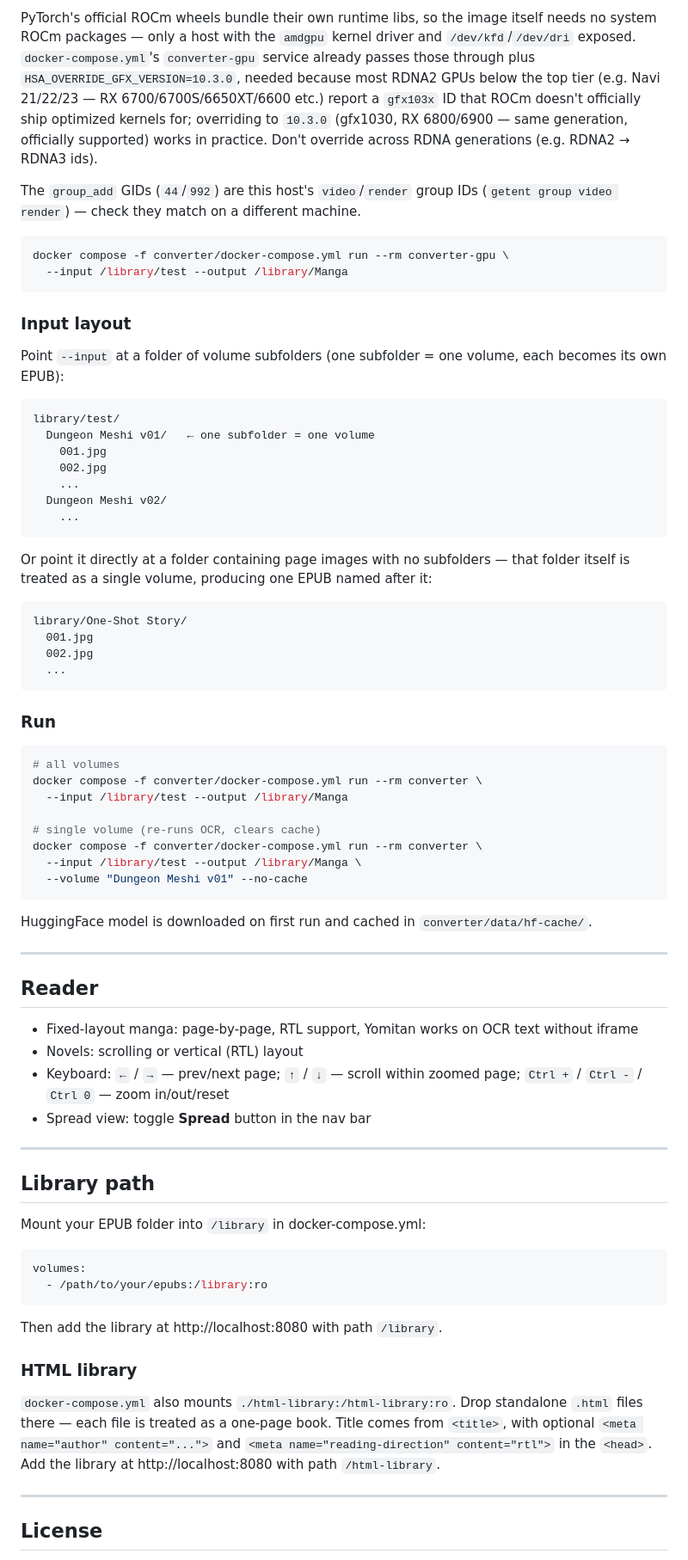
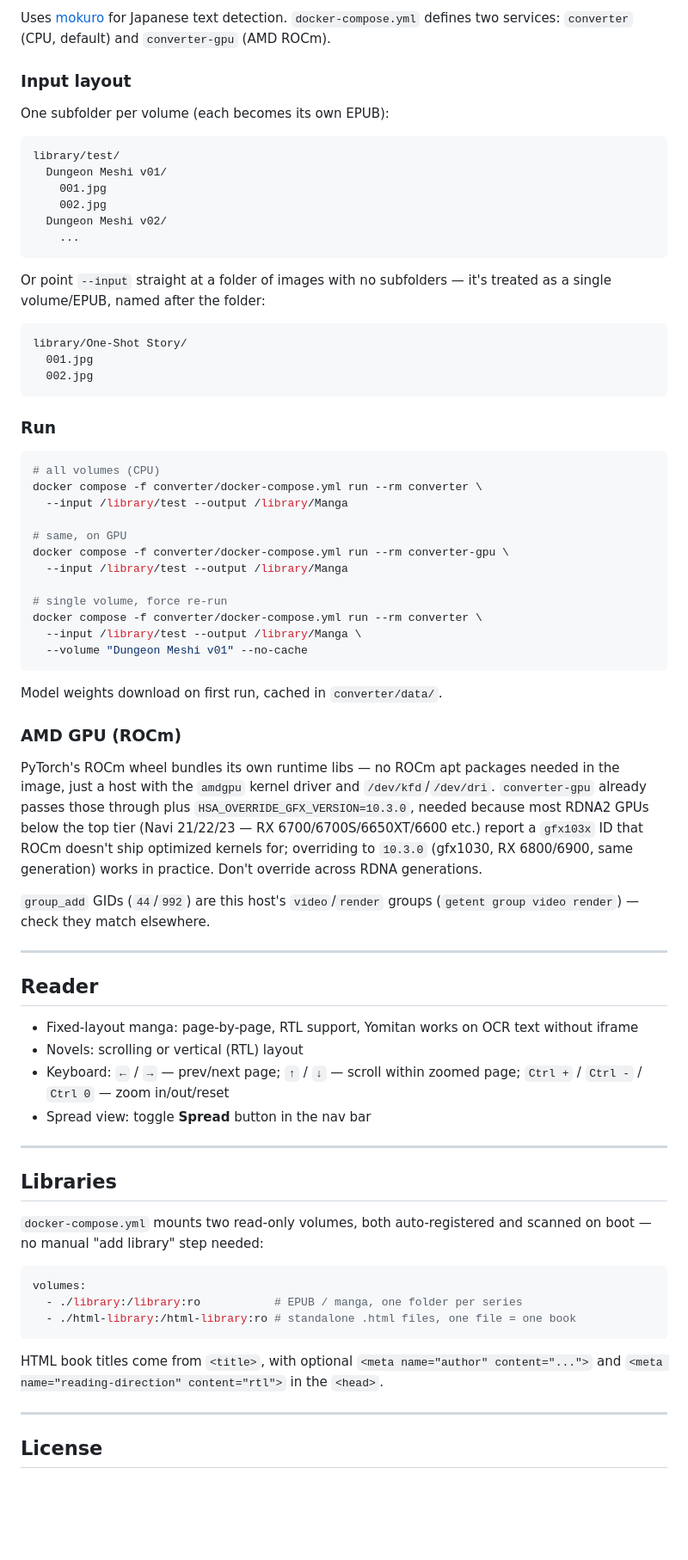
Before and after one commit to TrueBad0ur/yomekuro, a Markdown page: README.md, the part around one of its changes. Shown at 86% size. Rendered like a GitHub page; blank space fills up the shorter version.

````diff
--- a/README.md
+++ b/README.md
@@ -93,60 +71,60 @@ build is service `converter-gpu`.
-PyTorch's official ROCm wheels bundle their own runtime libs, so the image itself needs
-no system ROCm packages — only a host with the `amdgpu` kernel driver and
-`/dev/kfd`/`/dev/dri` exposed. `docker-compose.yml`'s `converter-gpu` service already
-passes those through plus `HSA_OVERRIDE_GFX_VERSION=10.3.0`, needed because most
-RDNA2 GPUs below the top tier (e.g. Navi 21/22/23 — RX 6700/6700S/6650XT/6600 etc.)
-report a `gfx103x` ID that ROCm doesn't officially ship optimized kernels for; overriding
-to `10.3.0` (gfx1030, RX 6800/6900 — same generation, officially supported) works in
-practice. Don't override across RDNA generations (e.g. RDNA2 → RDNA3 ids).
-
-The `group_add` GIDs (`44`/`992`) are this host's `video`/`render` group IDs
-(`getent group video render`) — check they match on a different machine.
-
-```bash
-docker compose -f converter/docker-compose.yml run --rm converter-gpu \
-  --input /library/test --output /library/Manga
-```
+Uses [mokuro](https://github.com/kha-white/mokuro) for Japanese text detection.
+`docker-compose.yml` defines two services: `converter` (CPU, default) and
+`converter-gpu` (AMD ROCm).
 
 ### Input layout
 
-Point `--input` at a folder of volume subfolders (one subfolder = one volume,
-each becomes its own EPUB):
+One subfolder per volume (each becomes its own EPUB):
 
 ```
 library/test/
-  Dungeon Meshi v01/   ← one subfolder = one volume
+  Dungeon Meshi v01/
     001.jpg
     002.jpg
-    ...
   Dungeon Meshi v02/
     ...
 ```
 
-Or point it directly at a folder containing page images with no subfolders —
-that folder itself is treated as a single volume, producing one EPUB named
-after it:
+Or point `--input` straight at a folder of images with no subfolders — it's
+treated as a single volume/EPUB, named after the folder:
 
 ```
 library/One-Shot Story/
   001.jpg
   002.jpg
-  ...
 ```
 
 ### Run
 
 ```bash
-# all volumes
+# all volumes (CPU)
 docker compose -f converter/docker-compose.yml run --rm converter \
   --input /library/test --output /library/Manga
 
-# single volume (re-runs OCR, clears cache)
+# same, on GPU
+docker compose -f converter/docker-compose.yml run --rm converter-gpu \
+  --input /library/test --output /library/Manga
+
+# single volume, force re-run
 docker compose -f converter/docker-compose.yml run --rm converter \
   --input /library/test --output /library/Manga \
   --volume "Dungeon Meshi v01" --no-cache
 ```
 
-HuggingFace model is downloaded on first run and cached in `converter/data/hf-cache/`.
+Model weights download on first run, cached in `converter/data/`.
+
+### AMD GPU (ROCm)
+
+PyTorch's ROCm wheel bundles its own runtime libs — no ROCm apt packages needed
+in the image, just a host with the `amdgpu` kernel driver and `/dev/kfd`/`/dev/dri`.
+`converter-gpu` already passes those through plus `HSA_OVERRIDE_GFX_VERSION=10.3.0`,
+needed because most RDNA2 GPUs below the top tier (Navi 21/22/23 — RX
+6700/6700S/6650XT/6600 etc.) report a `gfx103x` ID that ROCm doesn't ship
+optimized kernels for; overriding to `10.3.0` (gfx1030, RX 6800/6900, same
+generation) works in practice. Don't override across RDNA generations.
+
+`group_add` GIDs (`44`/`992`) are this host's `video`/`render` groups
+(`getent group video render`) — check they match elsewhere.
 
 ---
 
@@ -159,24 +137,20 @@ HuggingFace model is downloaded on first run and cached in `converter/data/hf-ca
 
 ---
 
-## Library path
+## Libraries
 
-Mount your EPUB folder into `/library` in docker-compose.yml:
+`docker-compose.yml` mounts two read-only volumes, both auto-registered and
+scanned on boot — no manual "add library" step needed:
 
 ```yaml
 volumes:
-  - /path/to/your/epubs:/library:ro
+  - ./library:/library:ro           # EPUB / manga, one folder per series
+  - ./html-library:/html-library:ro # standalone .html files, one file = one book
 ```
 
-Then add the library at http://localhost:8080 with path `/library`.
-
-### HTML library
-
-`docker-compose.yml` also mounts `./html-library:/html-library:ro`. Drop standalone
-`.html` files there — each file is treated as a one-page book. Title comes from
-`<title>`, with optional `<meta name="author" content="...">` and
-`<meta name="reading-direction" content="rtl">` in the `<head>`. Add the library
-at http://localhost:8080 with path `/html-library`.
+HTML book titles come from `<title>`, with optional
+`<meta name="author" content="...">` and
+`<meta name="reading-direction" content="rtl">` in the `<head>`.
 
 ---
 
````
Also changed, not shown: other parts of README.md (+12 -34 lines).
